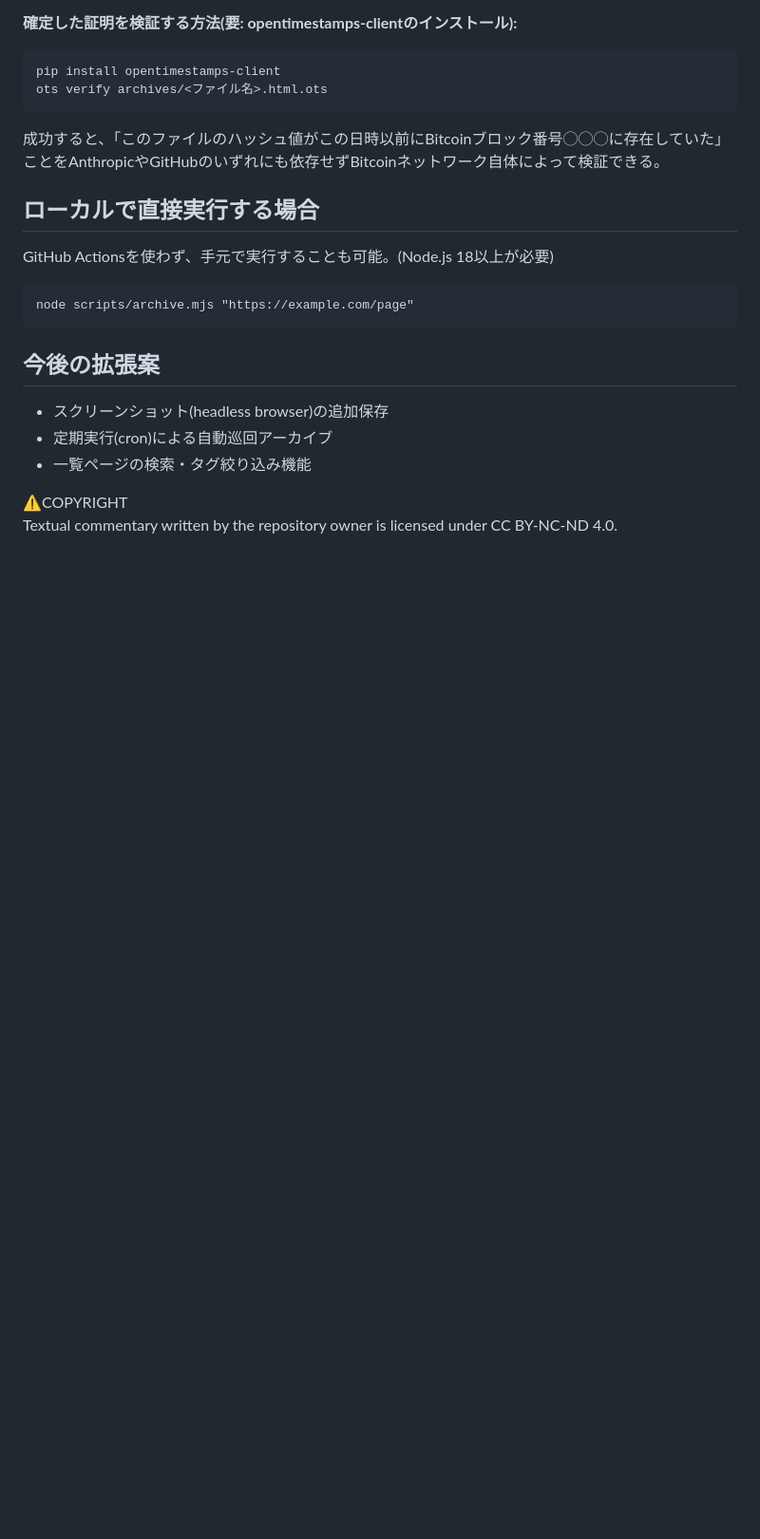
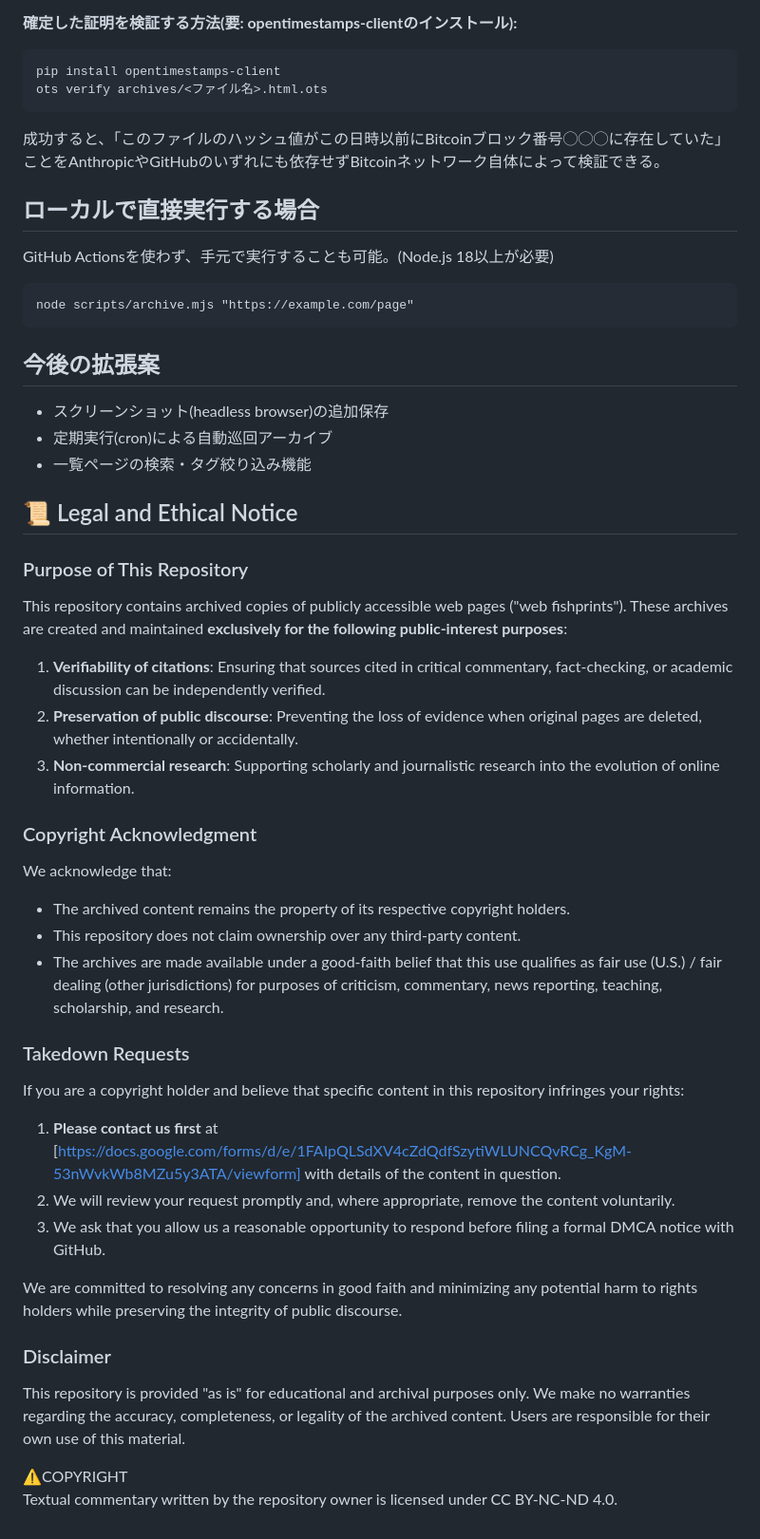
Before and after one commit to 24-blog/gyotaku-archive, a Markdown page: README.md, the part around the change. Shown at 95% size. Rendered like a GitHub page; blank space fills up the shorter version.

```diff
--- a/README.md
+++ b/README.md
@@ -83,6 +83,39 @@ node scripts/archive.mjs "https://example.com/page"
 - 一覧ページの検索・タグ絞り込み機能
 
 
+## 📜 Legal and Ethical Notice
+
+### Purpose of This Repository
+
+This repository contains archived copies of publicly accessible web pages ("web fishprints"). These archives are created and maintained **exclusively for the following public-interest purposes**:
+
+1. **Verifiability of citations**: Ensuring that sources cited in critical commentary, fact-checking, or academic discussion can be independently verified.
+2. **Preservation of public discourse**: Preventing the loss of evidence when original pages are deleted, whether intentionally or accidentally.
+3. **Non-commercial research**: Supporting scholarly and journalistic research into the evolution of online information.
+
+### Copyright Acknowledgment
+
+We acknowledge that:
+
+- The archived content remains the property of its respective copyright holders.
+- This repository does not claim ownership over any third-party content.
+- The archives are made available under a good-faith belief that this use qualifies as fair use (U.S.) / fair dealing (other jurisdictions) for purposes of criticism, commentary, news reporting, teaching, scholarship, and research.
+
+### Takedown Requests
+
+If you are a copyright holder and believe that specific content in this repository infringes your rights:
+
+1. **Please contact us first** at [https://docs.google.com/forms/d/e/1FAIpQLSdXV4cZdQdfSzytiWLUNCQvRCg_KgM-53nWvkWb8MZu5y3ATA/viewform] with details of the content in question.
+2. We will review your request promptly and, where appropriate, remove the content voluntarily.
+3. We ask that you allow us a reasonable opportunity to respond before filing a formal DMCA notice with GitHub.
+
+We are committed to resolving any concerns in good faith and minimizing any potential harm to rights holders while preserving the integrity of public discourse.
+
+### Disclaimer
+
+This repository is provided "as is" for educational and archival purposes only. We make no warranties regarding the accuracy, completeness, or legality of the archived content. Users are responsible for their own use of this material.
+
+
 ⚠️COPYRIGHT<br>
 Textual commentary written by the repository owner is
 licensed under CC BY-NC-ND 4.0.
```
